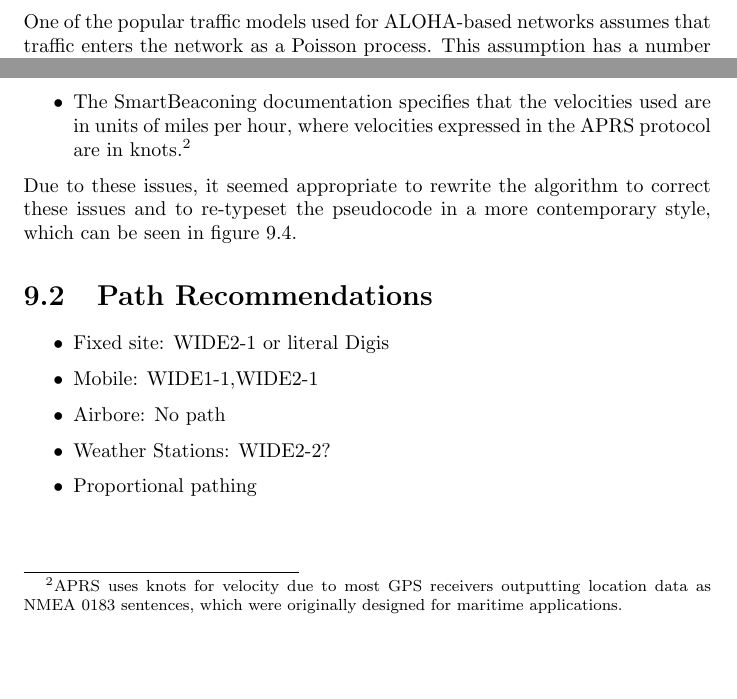
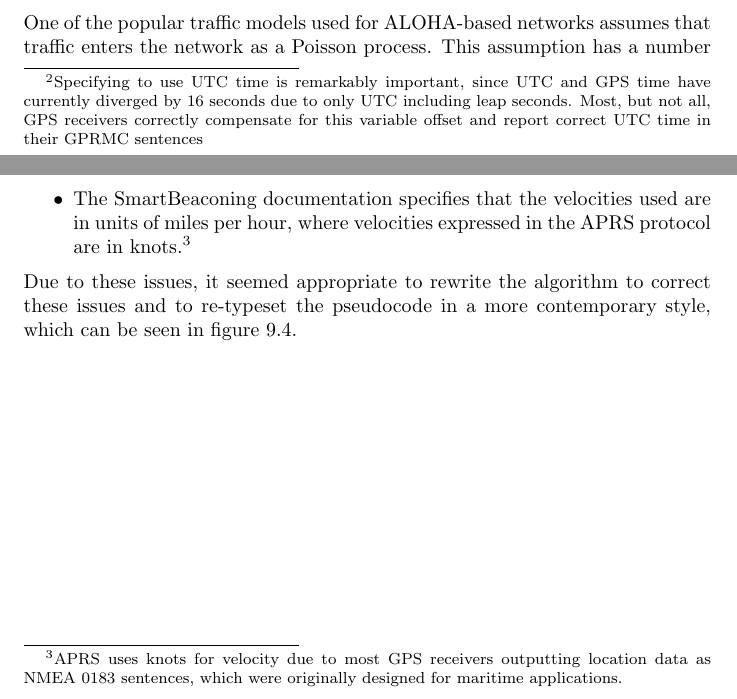
Before and after one commit to PhirePhly/kwfaprsthesis, a LaTeX thesis (main.tex, which reads trackerbehavior.tex): two parts of pages 31 and 34 of 42, joined at a grey line, cut so that both start at the same text, the shorter picture padded with empty space. Compiled offline with pdfLaTeX.

Commit message:
Added footnote on which hour to use for timeslot

```diff
--- a/trackerbehavior.tex
+++ b/trackerbehavior.tex
@@ -78,7 +78,11 @@ to be even remotely useful, but this precision isn't needed for APRS time slotti
 
 The slot time determines how many seconds after the beginning of each interval
 a tracker should beacon. The beginning of each interval is defined by the top of
-the hour, and intervals run successively for the remainder of the hour.
+the UTC hour\footnote{Specifying to use UTC time is remarkably
+	important, since UTC and GPS time have currently diverged by 16 seconds due to
+	only UTC including leap seconds. Most, but not all, GPS receivers correctly
+	compensate for this variable offset and report correct UTC time in their
+GPRMC sentences}, and intervals run successively for the remainder of the hour.
 For example, a tracker configured to time slot with an interval of 550 seconds and
 a time slot of 12 would beacon at the following times:
 \begin{itemize}
@@ -328,12 +332,12 @@ IF (secs_since_beacon> beacon_rate)
 \end{figure}
 
 
-\section{Path Recommendations}
+%\section{Path Recommendations}
 
-\begin{itemize}
-\item Fixed site: WIDE2-1 or literal Digis
-\item Mobile: WIDE1-1,WIDE2-1
-\item Airbore: No path
-\item Weather Stations: WIDE2-2?
-\item Proportional pathing
-\end{itemize}
+%\begin{itemize}
+%\item Fixed site: WIDE2-1 or literal Digis
+%\item Mobile: WIDE1-1,WIDE2-1
+%\item Airbore: No path
+%\item Weather Stations: WIDE2-2?
+%\item Proportional pathing
+%\end{itemize}
```
